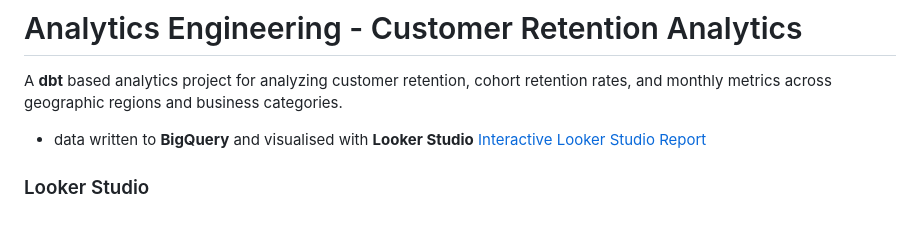
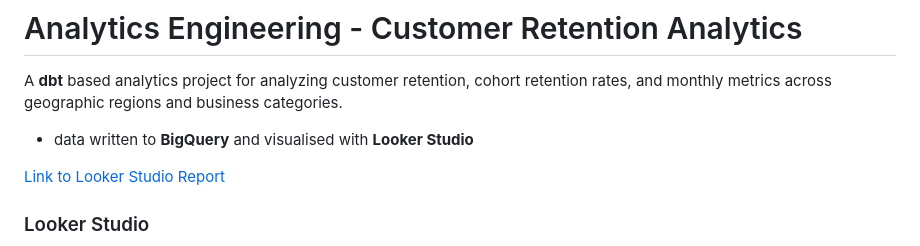
Before and after one commit to dvdwight/manual-ae, a Markdown page: README.md, the part around the change. GitHub-like rendering; blank space fills up the shorter version.

Commit message:
Fix Looker Studio report link formatting
Updated link formatting for Looker Studio report.

```diff
--- a/README.md
+++ b/README.md
@@ -2,7 +2,8 @@
 
 A **dbt** based analytics project for analyzing customer retention, cohort retention rates, and monthly metrics across geographic regions and business categories.
 - data written to **BigQuery** and visualised with **Looker Studio**
-[Interactive Looker Studio Report](https://lookerstudio.google.com/reporting/309a19f5-2cf2-458c-9ddd-86c310af73d7)
+
+[Link to Looker Studio Report](https://lookerstudio.google.com/reporting/309a19f5-2cf2-458c-9ddd-86c310af73d7)
 
 
 ### Looker Studio
```
